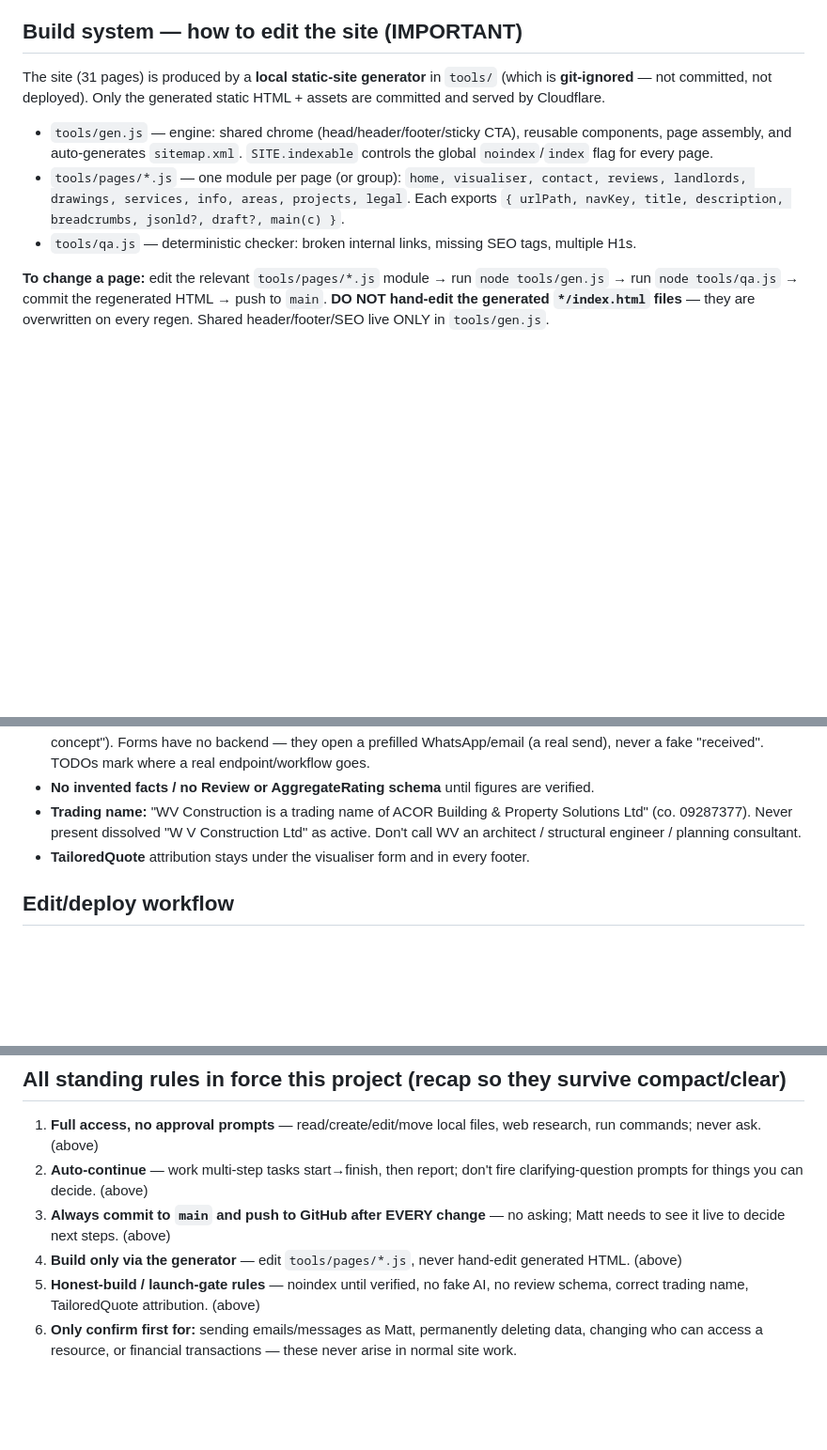
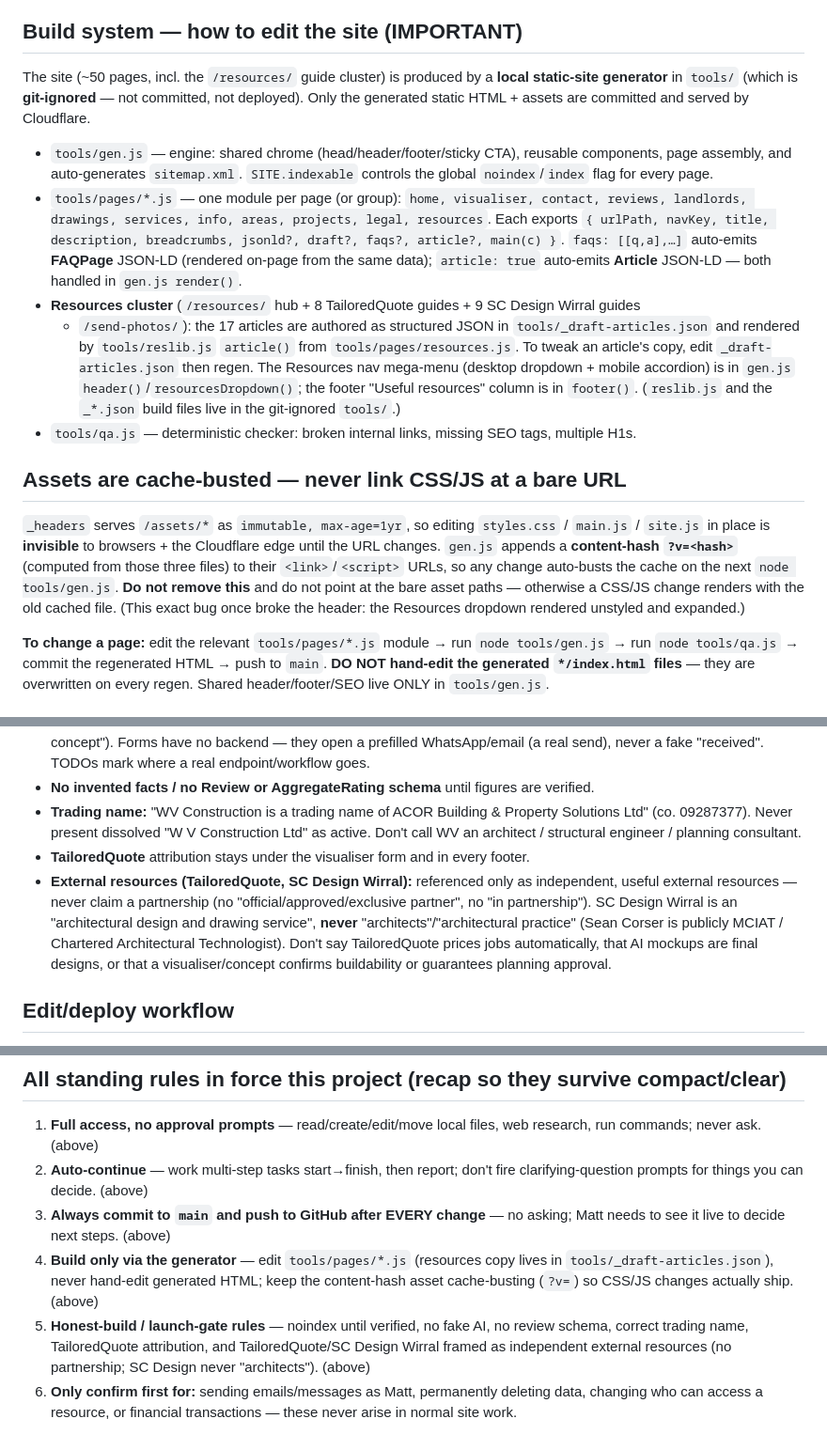
Before and after one commit to mtaylor-afk/WVCONSITE, a Markdown page: CLAUDE.md, 3 parts joined by grey strips. Shown at 94% size. GitHub-like rendering; blank space fills up the shorter version.

Commit message:
docs(CLAUDE.md): record Resources cluster + asset cache-busting rules
- Build system: ~50 pages incl. /resources/; resources copy authored in
  tools/_draft-articles.json + reslib.js + pages/resources.js; faqs/article
  page-fields auto-emit FAQPage/Article JSON-LD
- New "Assets are cache-busted" rule: keep gen.js content-hash ?v= on CSS/JS
  (assets are immutable/1yr) — never link bare asset paths
- Honest-build: TailoredQuote/SC Design framed as independent external
  resources only (no partnership; SC Design never "architects")

Co-Authored-By: Claude Opus 4.8 <noreply@anthropic.com>

```diff
--- a/CLAUDE.md
+++ b/CLAUDE.md
@@ -44,17 +44,33 @@ always target `main`, and never ask permission to push — it is permanently gra
 - **Local working copy:** `C:\Users\Matthew.Taylor\dev\WVCONSITE`.
 
 ## Build system — how to edit the site (IMPORTANT)
-The site (31 pages) is produced by a **local static-site generator** in `tools/` (which is
-**git-ignored** — not committed, not deployed). Only the generated static HTML + assets are
-committed and served by Cloudflare.
+The site (~50 pages, incl. the `/resources/` guide cluster) is produced by a **local static-site
+generator** in `tools/` (which is **git-ignored** — not committed, not deployed). Only the generated
+static HTML + assets are committed and served by Cloudflare.
 
 - `tools/gen.js` — engine: shared chrome (head/header/footer/sticky CTA), reusable components,
   page assembly, and auto-generates `sitemap.xml`. `SITE.indexable` controls the global
   `noindex`/`index` flag for every page.
 - `tools/pages/*.js` — one module per page (or group): `home, visualiser, contact, reviews,
-  landlords, drawings, services, info, areas, projects, legal`. Each exports
-  `{ urlPath, navKey, title, description, breadcrumbs, jsonld?, draft?, main(c) }`.
+  landlords, drawings, services, info, areas, projects, legal, resources`. Each exports
+  `{ urlPath, navKey, title, description, breadcrumbs, jsonld?, draft?, faqs?, article?, main(c) }`.
+  `faqs: [[q,a],…]` auto-emits **FAQPage** JSON-LD (rendered on-page from the same data);
+  `article: true` auto-emits **Article** JSON-LD — both handled in `gen.js render()`.
+- **Resources cluster** (`/resources/` hub + 8 TailoredQuote guides + 9 SC Design Wirral guides
+  + `/send-photos/`): the 17 articles are authored as structured JSON in `tools/_draft-articles.json`
+  and rendered by `tools/reslib.js` `article()` from `tools/pages/resources.js`. To tweak an article's
+  copy, edit `_draft-articles.json` then regen. The Resources nav mega-menu (desktop dropdown + mobile
+  accordion) is in `gen.js` `header()`/`resourcesDropdown()`; the footer "Useful resources" column is
+  in `footer()`. (`reslib.js` and the `_*.json` build files live in the git-ignored `tools/`.)
 - `tools/qa.js` — deterministic checker: broken internal links, missing SEO tags, multiple H1s.
+
+## Assets are cache-busted — never link CSS/JS at a bare URL
+`_headers` serves `/assets/*` as `immutable, max-age=1yr`, so editing `styles.css` / `main.js` /
+`site.js` in place is **invisible** to browsers + the Cloudflare edge until the URL changes. `gen.js`
+appends a **content-hash `?v=<hash>`** (computed from those three files) to their `<link>`/`<script>`
+URLs, so any change auto-busts the cache on the next `node tools/gen.js`. **Do not remove this** and do
+not point at the bare asset paths — otherwise a CSS/JS change renders with the old cached file. (This
+exact bug once broke the header: the Resources dropdown rendered unstyled and expanded.)
 
 **To change a page:** edit the relevant `tools/pages/*.js` module → run `node tools/gen.js`
 → run `node tools/qa.js` → commit the regenerated HTML → push to `main`.
@@ -74,6 +90,12 @@ Shared header/footer/SEO live ONLY in `tools/gen.js`.
   (co. 09287377). Never present dissolved "W V Construction Ltd" as active. Don't call WV an
   architect / structural engineer / planning consultant.
 - **TailoredQuote** attribution stays under the visualiser form and in every footer.
+- **External resources (TailoredQuote, SC Design Wirral):** referenced only as independent, useful
+  external resources — never claim a partnership (no "official/approved/exclusive partner", no "in
+  partnership"). SC Design Wirral is an "architectural design and drawing service", **never**
+  "architects"/"architectural practice" (Sean Corser is publicly MCIAT / Chartered Architectural
+  Technologist). Don't say TailoredQuote prices jobs automatically, that AI mockups are final designs,
+  or that a visualiser/concept confirms buildability or guarantees planning approval.
 
 ## Edit/deploy workflow
 edit `tools/pages/*.js` → `node tools/gen.js` → `node tools/qa.js` → commit → push to `main`
@@ -120,6 +142,6 @@ real project photos · MyBuilder rating + count + URL · visualiser backend stat
 1. **Full access, no approval prompts** — read/create/edit/move local files, web research, run commands; never ask. (above)
 2. **Auto-continue** — work multi-step tasks start→finish, then report; don't fire clarifying-question prompts for things you can decide. (above)
 3. **Always commit to `main` and push to GitHub after EVERY change** — no asking; Matt needs to see it live to decide next steps. (above)
-4. **Build only via the generator** — edit `tools/pages/*.js`, never hand-edit generated HTML. (above)
-5. **Honest-build / launch-gate rules** — noindex until verified, no fake AI, no review schema, correct trading name, TailoredQuote attribution. (above)
+4. **Build only via the generator** — edit `tools/pages/*.js` (resources copy lives in `tools/_draft-articles.json`), never hand-edit generated HTML; keep the content-hash asset cache-busting (`?v=`) so CSS/JS changes actually ship. (above)
+5. **Honest-build / launch-gate rules** — noindex until verified, no fake AI, no review schema, correct trading name, TailoredQuote attribution, and TailoredQuote/SC Design Wirral framed as independent external resources (no partnership; SC Design never "architects"). (above)
 6. **Only confirm first for:** sending emails/messages as Matt, permanently deleting data, changing who can access a resource, or financial transactions — these never arise in normal site work.
```
